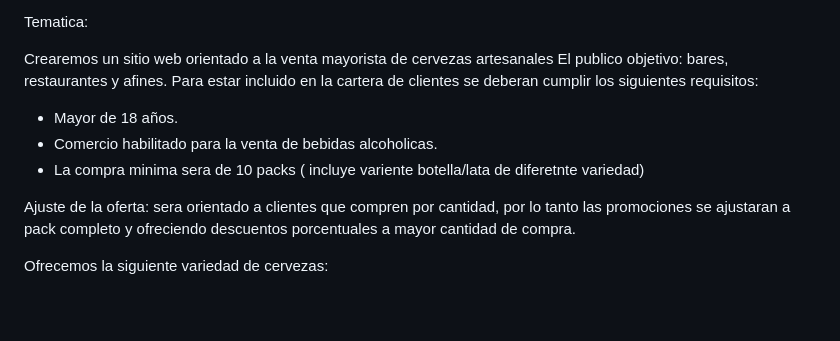
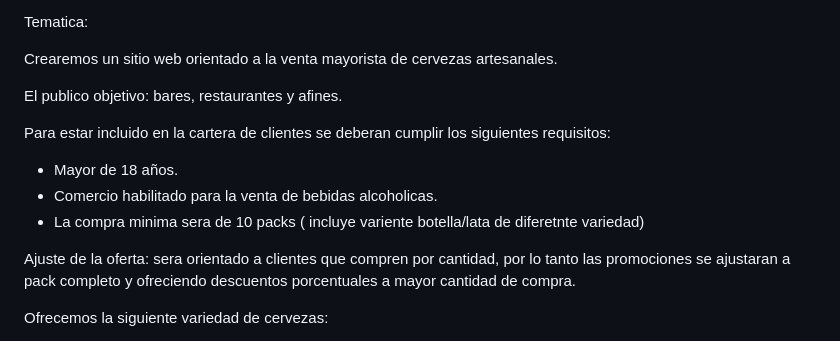
Before and after one commit to pedromax23/Grupo_10_nombre, a Markdown page: README.md, the part around the change. Rendered like a GitHub page; blank space fills up the shorter version.

Commit message:
Agregue unos espacios

```diff
--- a/README.md
+++ b/README.md
@@ -16,14 +16,20 @@ Integrantes
 
 Tematica:
 
-Crearemos un sitio web orientado a la venta mayorista de cervezas artesanales
-El publico objetivo: bares, restaurantes y afines. Para estar incluido en la cartera de clientes se deberan cumplir los siguientes requisitos:
+Crearemos un sitio web orientado a la venta mayorista de cervezas artesanales.
 
+
+El publico objetivo: bares, restaurantes y afines.
+
+
+Para estar incluido en la cartera de clientes se deberan cumplir los siguientes requisitos:
 - Mayor de 18 años.
 - Comercio habilitado para la venta de bebidas alcoholicas.
 - La compra minima sera de 10 packs ( incluye variente botella/lata de diferetnte variedad)
 
+
 Ajuste de la oferta: sera orientado a clientes que compren por cantidad, por lo tanto las promociones se ajustaran a pack completo y ofreciendo descuentos porcentuales a mayor cantidad de compra.
+
 
 Ofrecemos la siguiente variedad de cervezas:
 
```
